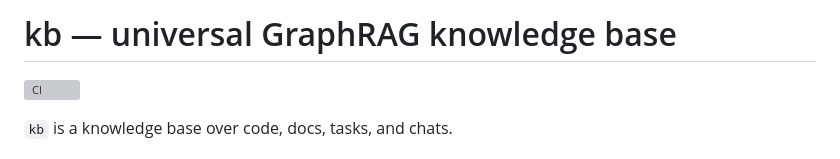
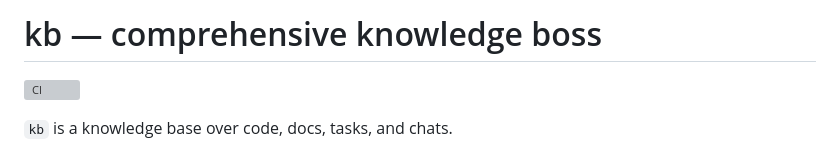
Before and after one commit to alterfo/kb, a Markdown page: README.md, the part around the change. Rendered like a GitHub page; grey boxes are pictures that could not be loaded.

```diff
--- a/README.md
+++ b/README.md
@@ -1,4 +1,4 @@
-# kb — universal GraphRAG knowledge base
+# kb — comprehensive knowledge boss
 
 [![CI](https://github.com/alterfo/kb/actions/workflows/ci.yml/badge.svg)](https://github.com/alterfo/kb/actions/workflows/ci.yml)
 
```
